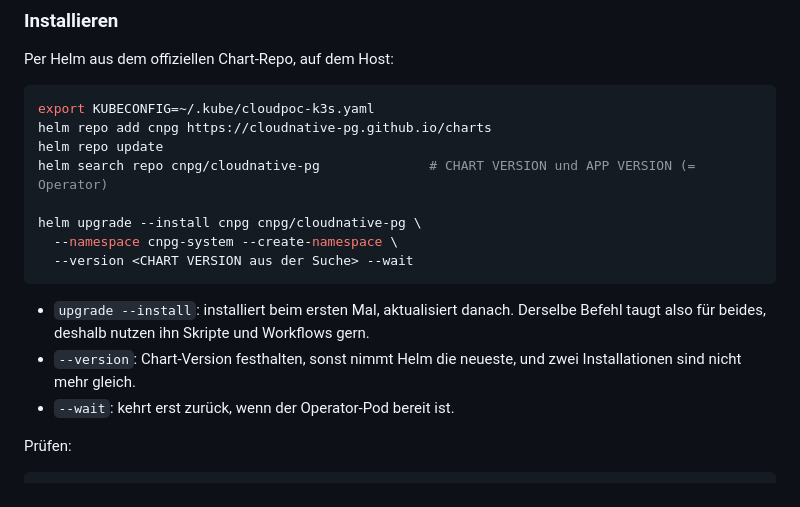
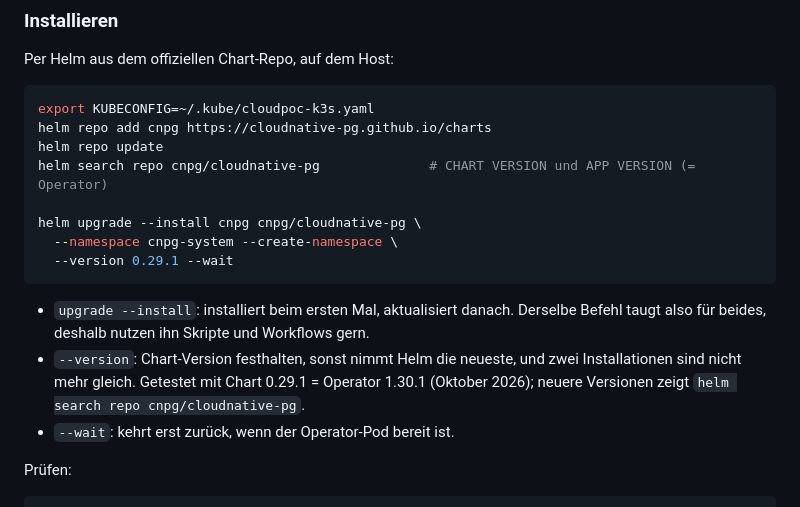
Before and after one commit to dying-surfer/cloudpoc, a Markdown page: docs/k8s.md, the part around the change. Rendered like a GitHub page.

Commit message:
Pin the tested CNPG operator chart version in the k8s guide
Co-Authored-By: Claude Opus 5.5 <noreply@anthropic.com>

````diff
--- a/docs/k8s.md
+++ b/docs/k8s.md
@@ -194,13 +194,14 @@ helm search repo cnpg/cloudnative-pg              # CHART VERSION und APP VERSIO
 
 helm upgrade --install cnpg cnpg/cloudnative-pg \
   --namespace cnpg-system --create-namespace \
-  --version <CHART VERSION aus der Suche> --wait
+  --version 0.29.1 --wait
 ```
 
 - `upgrade --install`: installiert beim ersten Mal, aktualisiert danach. Derselbe Befehl taugt
   also für beides, deshalb nutzen ihn Skripte und Workflows gern.
 - `--version`: Chart-Version festhalten, sonst nimmt Helm die neueste, und zwei Installationen
-  sind nicht mehr gleich.
+  sind nicht mehr gleich. Getestet mit Chart 0.29.1 = Operator 1.30.1 (Oktober 2026);
+  neuere Versionen zeigt `helm search repo cnpg/cloudnative-pg`.
 - `--wait`: kehrt erst zurück, wenn der Operator-Pod bereit ist.
 
 Prüfen:
````
